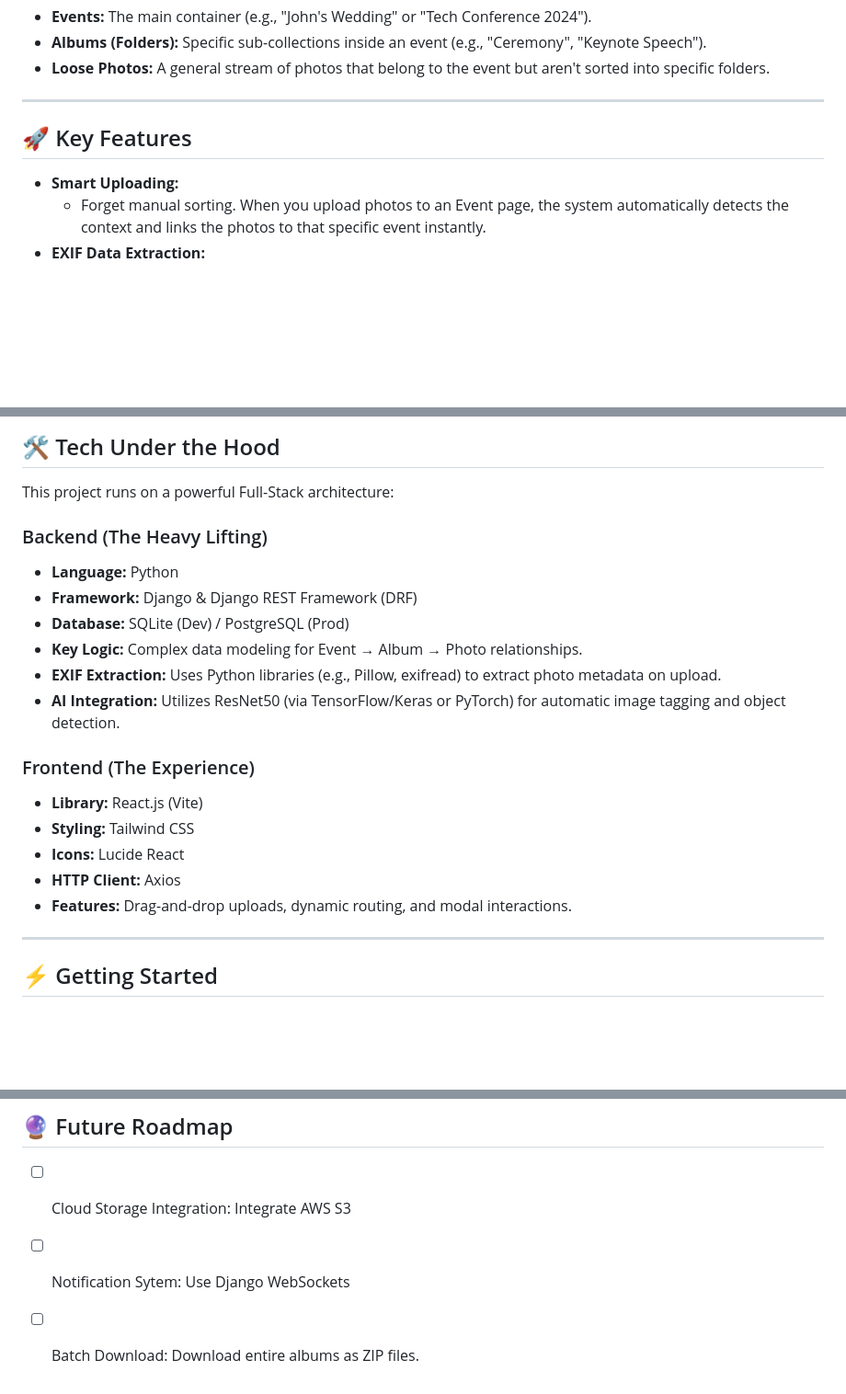
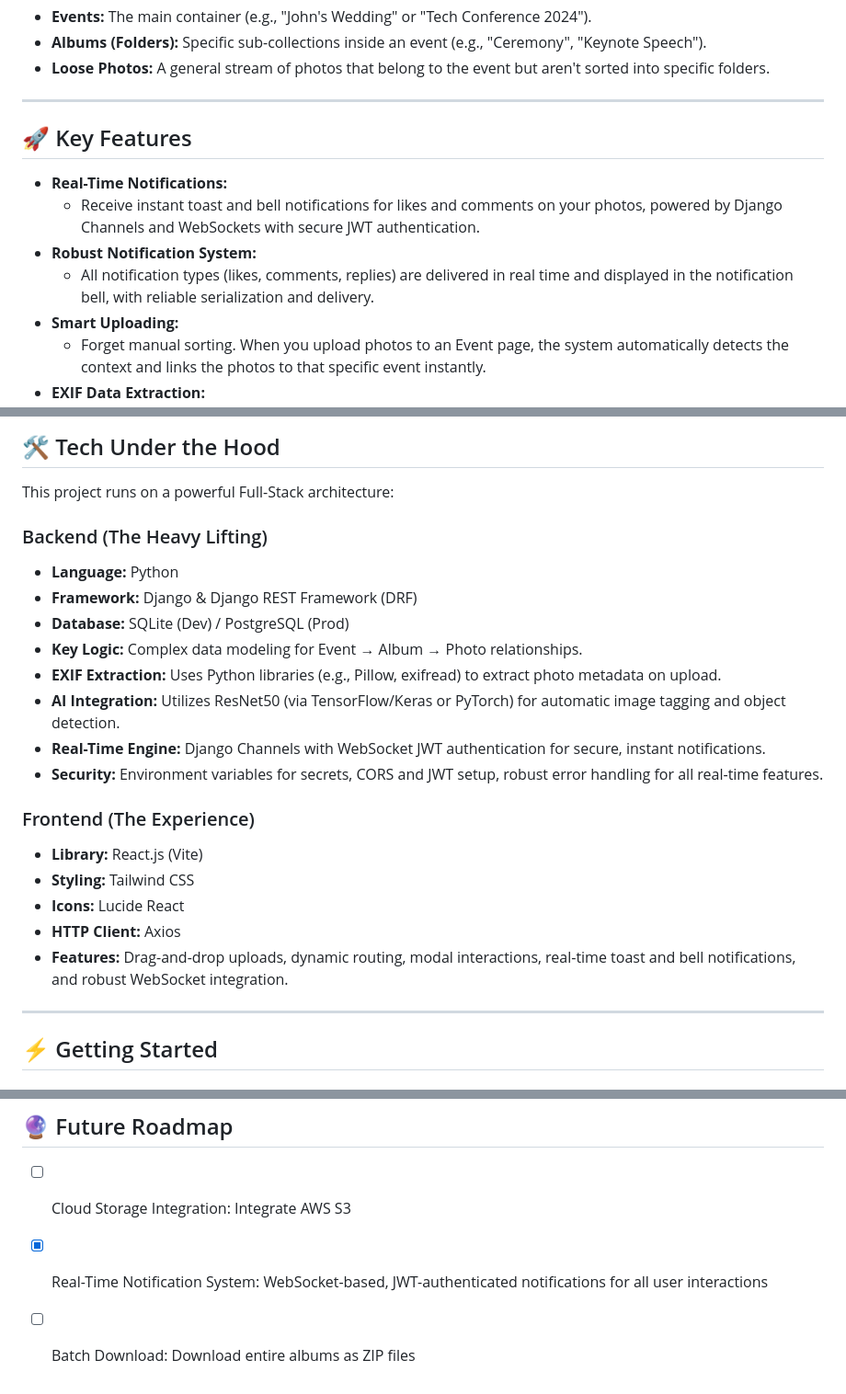
Before and after one commit to APT-KK/MemoRise, a Markdown page: README.md, 3 parts joined by grey strips. Shown: that part at 92% size. Drawn GitHub-style; blank space fills up the shorter version.

```diff
--- a/README.md
+++ b/README.md
@@ -37,8 +37,13 @@ graph TD;
 ---
 
 
+
 ## 🚀 Key Features
 
+- **Real-Time Notifications:**
+  - Receive instant toast and bell notifications for likes and comments on your photos, powered by Django Channels and WebSockets with secure JWT authentication.
+- **Robust Notification System:**
+  - All notification types (likes, comments, replies) are delivered in real time and displayed in the notification bell, with reliable serialization and delivery.
 - **Smart Uploading:**
   - Forget manual sorting. When you upload photos to an Event page, the system automatically detects the context and links the photos to that specific event instantly.
 - **EXIF Data Extraction:**
@@ -68,6 +73,7 @@ graph TD;
 This project runs on a powerful Full-Stack architecture:
 
 
+
 ### Backend (The Heavy Lifting)
 - **Language:** Python
 - **Framework:** Django & Django REST Framework (DRF)
@@ -75,13 +81,16 @@ This project runs on a powerful Full-Stack architecture:
 - **Key Logic:** Complex data modeling for Event → Album → Photo relationships.
 - **EXIF Extraction:** Uses Python libraries (e.g., Pillow, exifread) to extract photo metadata on upload.
 - **AI Integration:** Utilizes ResNet50 (via TensorFlow/Keras or PyTorch) for automatic image tagging and object detection.
+- **Real-Time Engine:** Django Channels with WebSocket JWT authentication for secure, instant notifications.
+- **Security:** Environment variables for secrets, CORS and JWT setup, robust error handling for all real-time features.
+
 
 ### Frontend (The Experience)
 - **Library:** React.js (Vite)
 - **Styling:** Tailwind CSS
 - **Icons:** Lucide React
 - **HTTP Client:** Axios
-- **Features:** Drag-and-drop uploads, dynamic routing, and modal interactions.
+- **Features:** Drag-and-drop uploads, dynamic routing, modal interactions, real-time toast and bell notifications, and robust WebSocket integration.
 
 ---
 
@@ -124,5 +133,5 @@ Visit [http://localhost:5173](http://localhost:5173) to view the app!
 ## 🔮 Future Roadmap
 
 - [ ] Cloud Storage Integration: Integrate AWS S3
-- [ ] Notification Sytem: Use Django WebSockets
-- [ ] Batch Download: Download entire albums as ZIP files.
+- [x] Real-Time Notification System: WebSocket-based, JWT-authenticated notifications for all user interactions
+- [ ] Batch Download: Download entire albums as ZIP files
```
